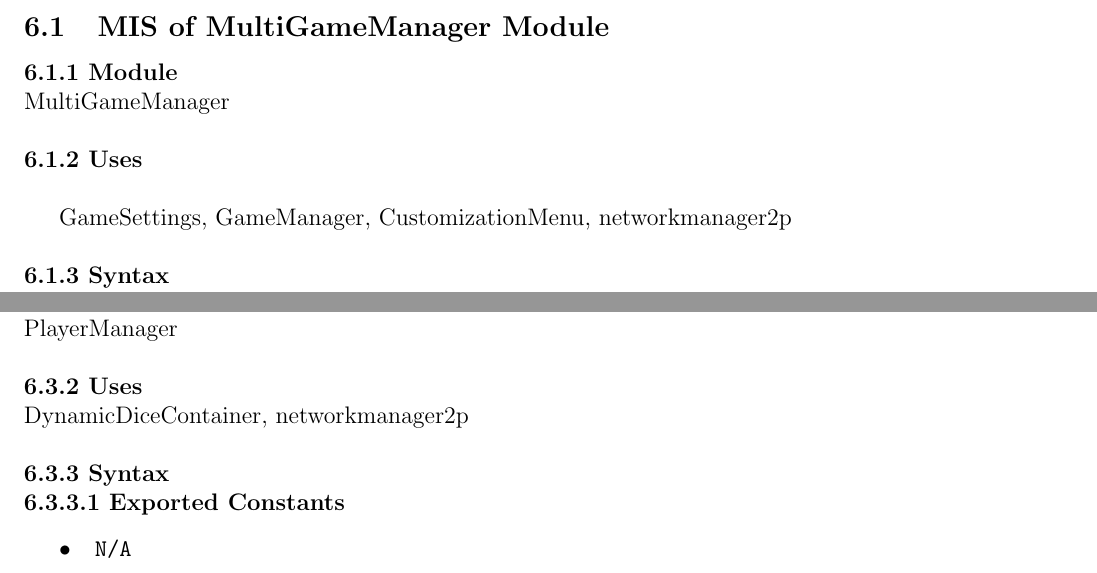
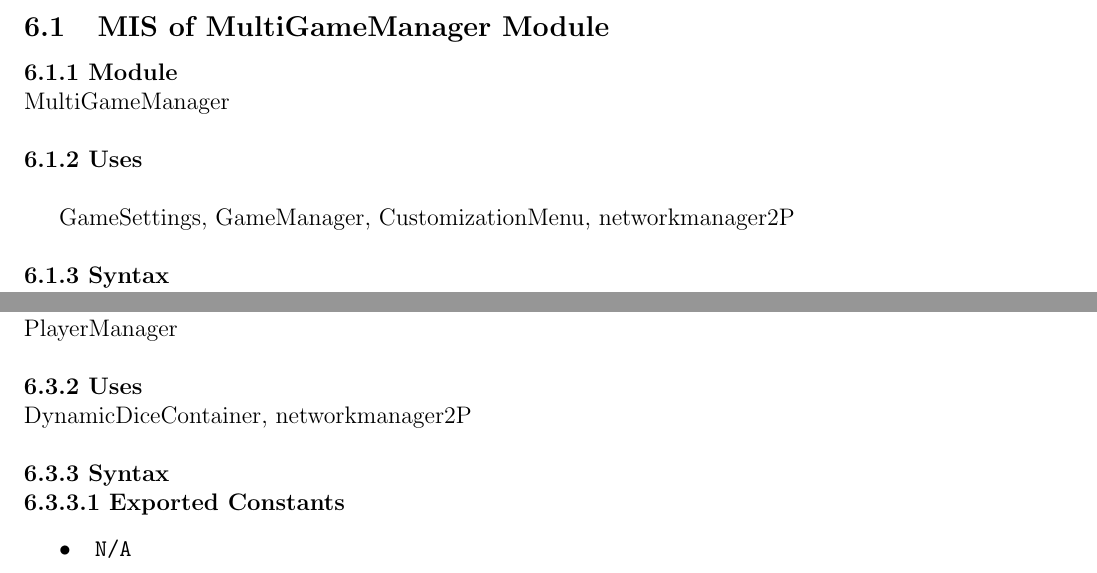
Before and after one commit to John-Popovici/duel-of-the-eights, a LaTeX document (docs/Design/SoftDetailedDes/MIS.tex): two parts of pages 7 and 11 of 37, joined at a grey line, cut so that both start at the same text. Compiled offline with pdfLaTeX.

Commit message:
:scroll: Fixed module NetworkManager2P name; fixes #160

```diff
--- a/docs/Design/SoftDetailedDes/MIS.tex
+++ b/docs/Design/SoftDetailedDes/MIS.tex
@@ -275,7 +275,7 @@ The modules are categorized into three types: Hardware-Hiding, Behavior-Hiding,
 
 \noindent \textbf{6.1.2 Uses}\\
 
-GameSettings, GameManager, CustomizationMenu, networkmanager2p\\
+GameSettings, GameManager, CustomizationMenu, networkmanager2P\\
 
 
 \noindent \textbf{6.1.3 Syntax}\\
@@ -465,7 +465,7 @@ Game rules are preloaded, and dice configurations are valid.
  PlayerManager\\
 
 \noindent \textbf{6.3.2 Uses}\\
-DynamicDiceContainer,  networkmanager2p\\
+DynamicDiceContainer,  networkmanager2P\\
 
 \noindent \textbf{6.3.3 Syntax}
 
```
Also changed, not shown: docs/Design/SoftDetailedDes/MIS.pdf, docs/Design/SoftDetailedDes/MIS.tex (2 more changed lines).
